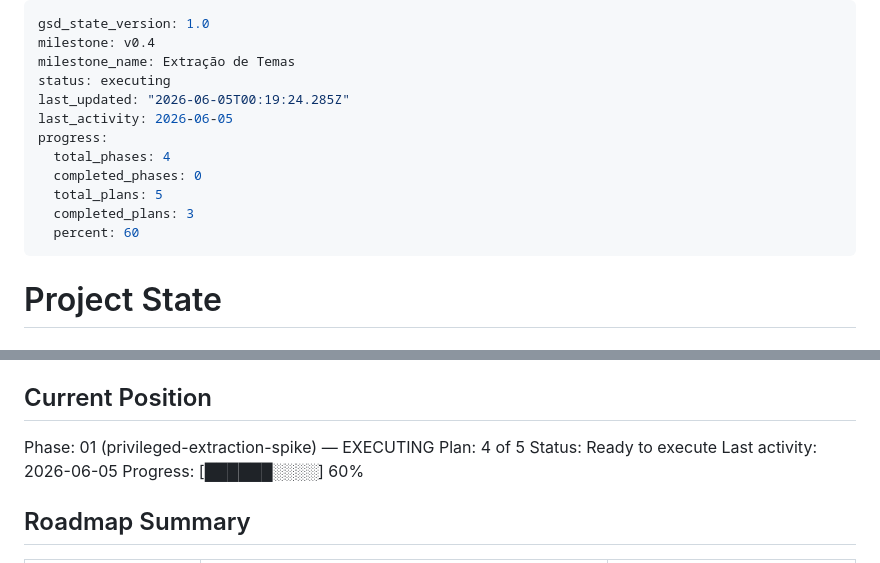
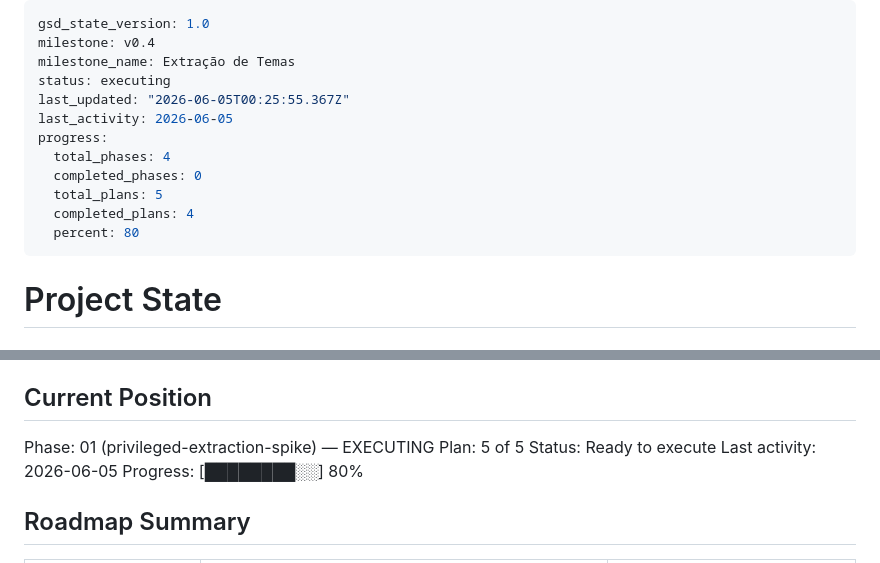
Before and after one commit to luizfbalves/thomaz, a Markdown page: .planning/STATE.md, 2 parts joined by grey strips. Rendered like a GitHub page.

Commit message:
docs(01-04): complete firmware extraction entry-point plan

```diff
--- a/.planning/STATE.md
+++ b/.planning/STATE.md
@@ -3,14 +3,14 @@ gsd_state_version: 1.0
 milestone: v0.4
 milestone_name: Extração de Temas
 status: executing
-last_updated: "2026-06-05T00:19:24.285Z"
+last_updated: "2026-06-05T00:25:55.367Z"
 last_activity: 2026-06-05
 progress:
   total_phases: 4
   completed_phases: 0
   total_plans: 5
-  completed_plans: 3
-  percent: 60
+  completed_plans: 4
+  percent: 80
 ---
 
 # Project State
@@ -28,10 +28,10 @@ Phase B's existing "Aplicar Tema".
 ## Current Position
 
 Phase: 01 (privileged-extraction-spike) — EXECUTING
-Plan: 4 of 5
+Plan: 5 of 5
 Status: Ready to execute
 Last activity: 2026-06-05
-Progress: [██████░░░░] 60%
+Progress: [████████░░] 80%
 
 ## Roadmap Summary
 
```
Also changed, not shown: .planning/ROADMAP.md (+2 -2 lines), 1 other file.
